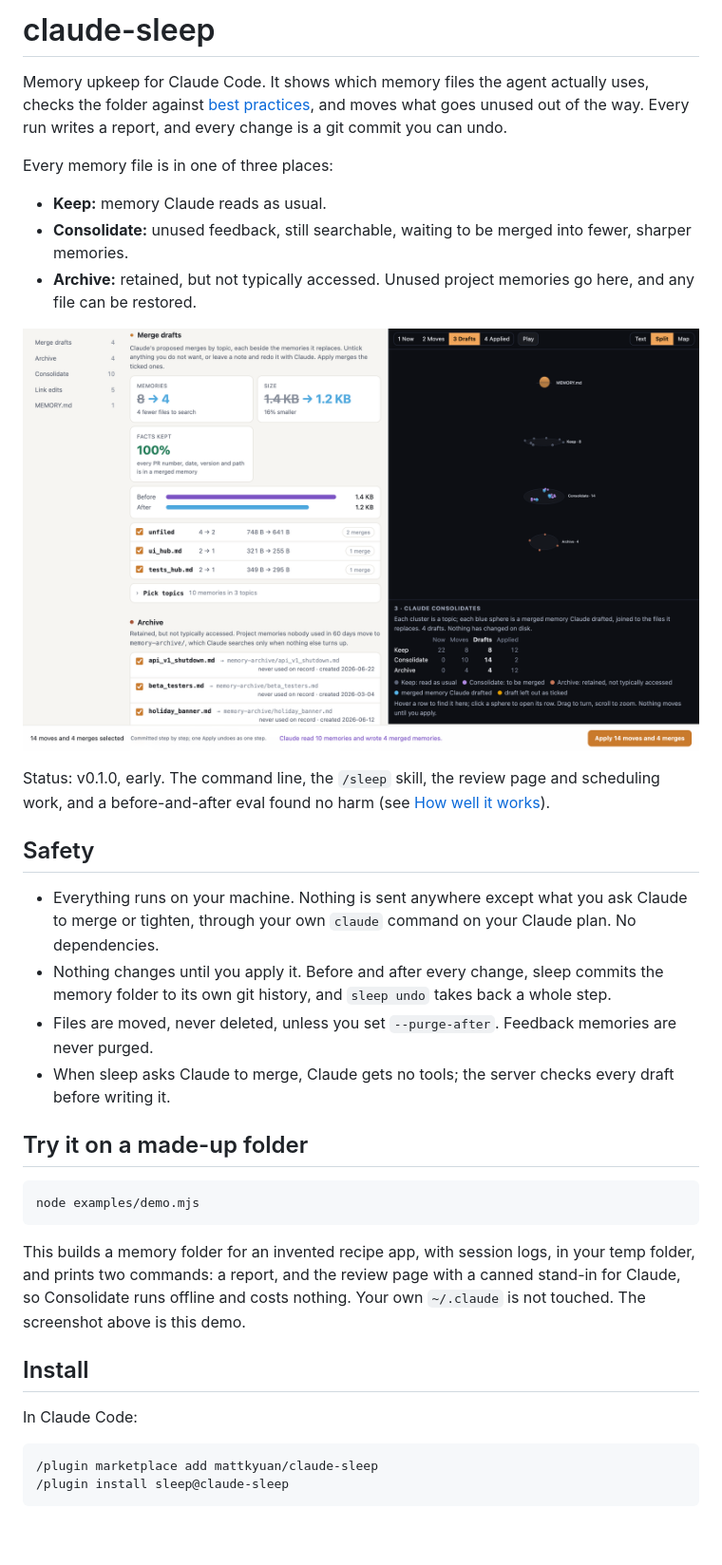
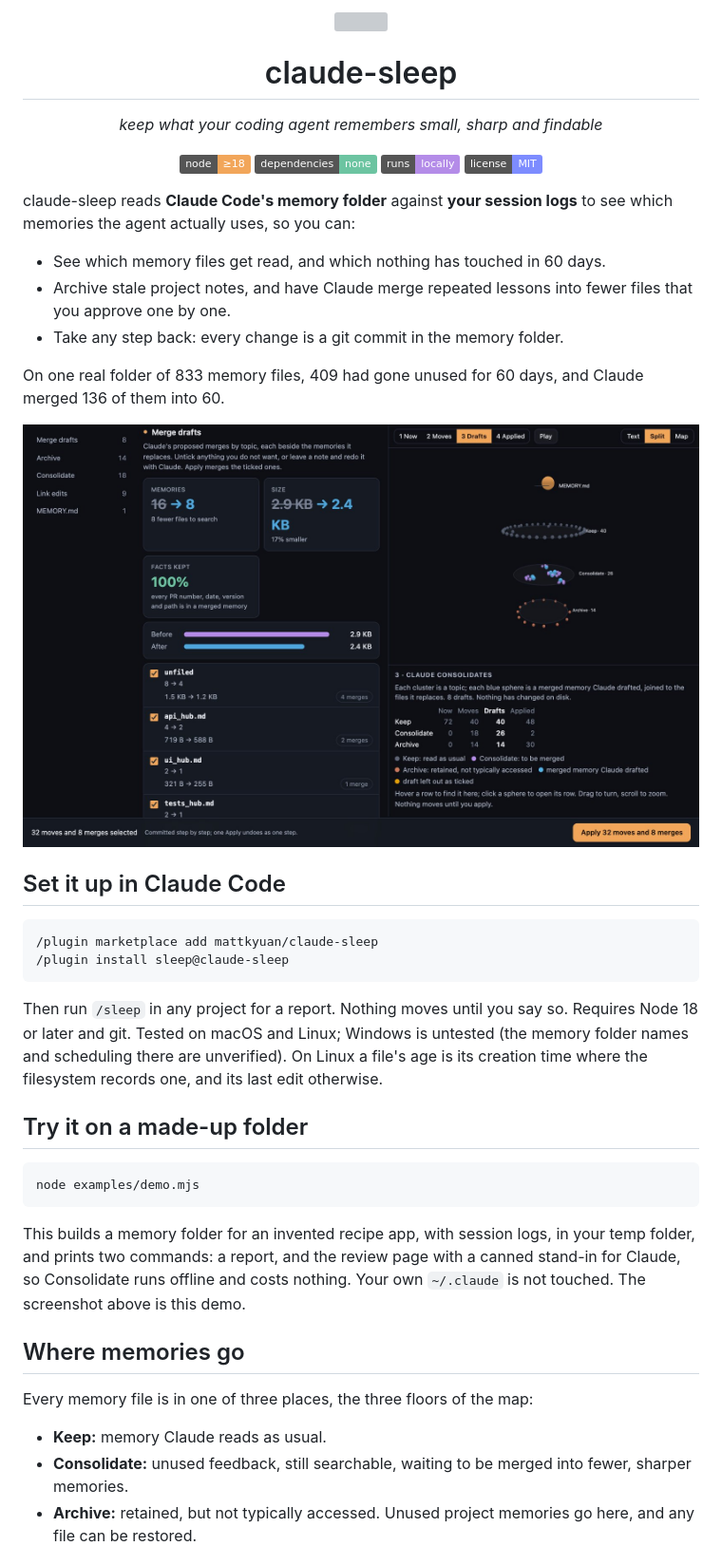
Before and after one commit to mattkyuan/claude-sleep, a Markdown page: README.md, the part around one of its changes. Shown at 95% size. Rendered like a GitHub page; pictures changed too: docs/img/split-view.png (deleted), docs/screenshot.jpg (added); badges without logos; blank space fills up the shorter version; grey boxes are pictures that could not be loaded.

````diff
--- a/README.md
+++ b/README.md
@@ -1,23 +1,32 @@
-# claude-sleep
+<p align="center"><img src="docs/brand/icon.svg" width="112" alt=""></p>
+<h1 align="center">claude-sleep</h1>
+<p align="center"><em>keep what your coding agent remembers small, sharp and findable</em></p>
 
-Memory upkeep for Claude Code. It shows which memory files the agent actually uses, checks the folder against [best practices](docs/best-practices.md), and moves what goes unused out of the way. Every run writes a report, and every change is a git commit you can undo.
+<p align="center">
+  <img src="https://img.shields.io/badge/node-%E2%89%A518-f2a65a" alt="node 18 or later">
+  <img src="https://img.shields.io/badge/dependencies-none-6cc4a1" alt="no dependencies">
+  <img src="https://img.shields.io/badge/runs-locally-b48ce8" alt="runs locally">
+  <a href="LICENSE"><img src="https://img.shields.io/badge/license-MIT-7d8cff" alt="MIT license"></a>
+</p>
 
-Every memory file is in one of three places:
+claude-sleep reads **Claude Code's memory folder** against **your session logs** to see which memories the agent actually uses, so you can:
 
-- **Keep:** memory Claude reads as usual.
-- **Consolidate:** unused feedback, still searchable, waiting to be merged into fewer, sharper memories.
-- **Archive:** retained, but not typically accessed. Unused project memories go here, and any file can be restored.
+- See which memory files get read, and which nothing has touched in 60 days.
+- Archive stale project notes, and have Claude merge repeated lessons into fewer files that you approve one by one.
+- Take any step back: every change is a git commit in the memory folder.
 
-![The review page: merge drafts on the left, the memory folder in 3D on the right](docs/img/split-view.png)
+On one real folder of 833 memory files, 409 had gone unused for 60 days, and Claude merged 136 of them into 60.
 
-Status: v0.1.0, early. The command line, the `/sleep` skill, the review page and scheduling work, and a before-and-after eval found no harm (see [How well it works](#how-well-it-works)).
+![Demo review page: merge drafts on the left, the memory folder in 3D on the right](docs/screenshot.jpg)
 
-## Safety
+## Set it up in Claude Code
 
-- Everything runs on your machine. Nothing is sent anywhere except what you ask Claude to merge or tighten, through your own `claude` command on your Claude plan. No dependencies.
-- Nothing changes until you apply it. Before and after every change, sleep commits the memory folder to its own git history, and `sleep undo` takes back a whole step.
-- Files are moved, never deleted, unless you set `--purge-after`. Feedback memories are never purged.
-- When sleep asks Claude to merge, Claude gets no tools; the server checks every draft before writing it.
+```text
+/plugin marketplace add mattkyuan/claude-sleep
+/plugin install sleep@claude-sleep
+```
+
+Then run `/sleep` in any project for a report. Nothing moves until you say so. Requires Node 18 or later and git. Tested on macOS and Linux; Windows is untested (the memory folder names and scheduling there are unverified). On Linux a file's age is its creation time where the filesystem records one, and its last edit otherwise.
 
 ## Try it on a made-up folder
 
@@ -27,12 +36,11 @@ node examples/demo.mjs
 
 This builds a memory folder for an invented recipe app, with session logs, in your temp folder, and prints two commands: a report, and the review page with a canned stand-in for Claude, so Consolidate runs offline and costs nothing. Your own `~/.claude` is not touched. The screenshot above is this demo.
 
-## Install
+## Where memories go
 
-In Claude Code:
+Every memory file is in one of three places, the three floors of the map:
 
-```
-/plugin marketplace add mattkyuan/claude-sleep
-/plugin install sleep@claude-sleep
-```
+- **Keep:** memory Claude reads as usual.
+- **Consolidate:** unused feedback, still searchable, waiting to be merged into fewer, sharper memories.
+- **Archive:** retained, but not typically accessed. Unused project memories go here, and any file can be restored.
 
````
Also changed, not shown: other parts of README.md (+6 -1 lines), 6 other files.
